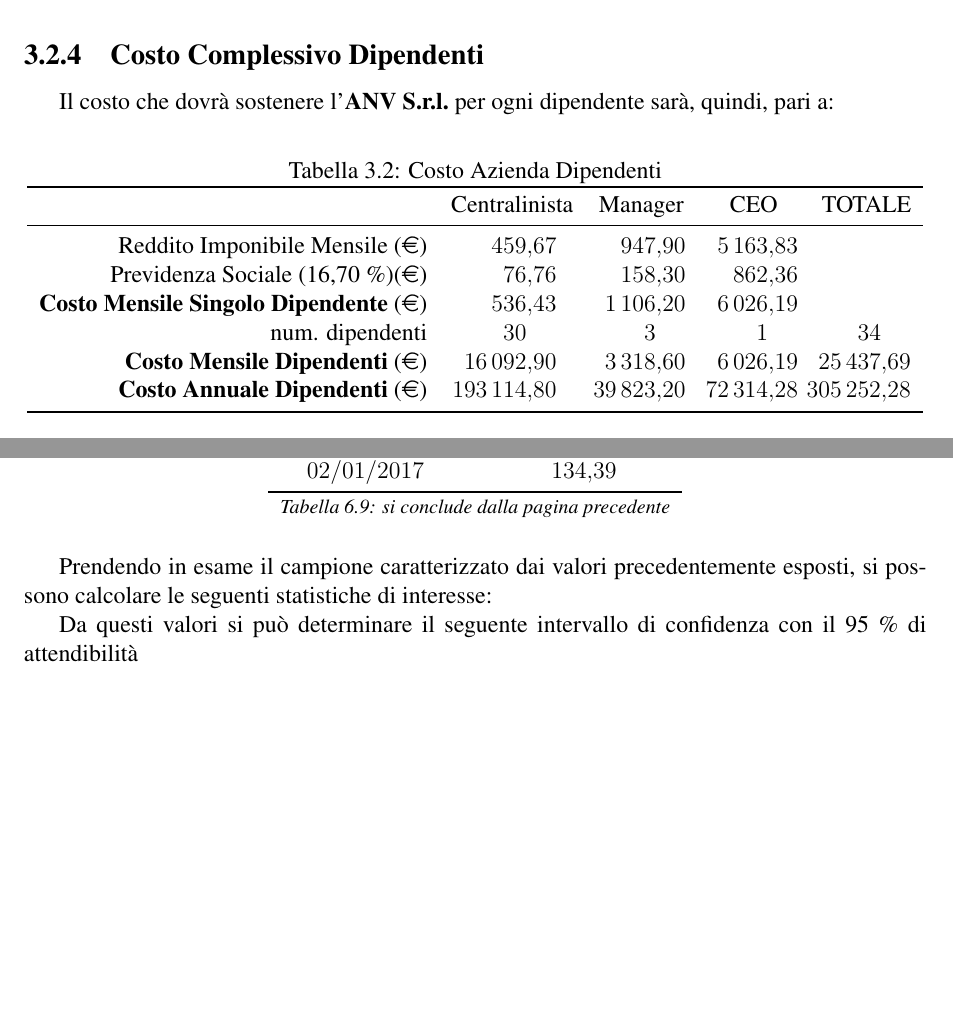
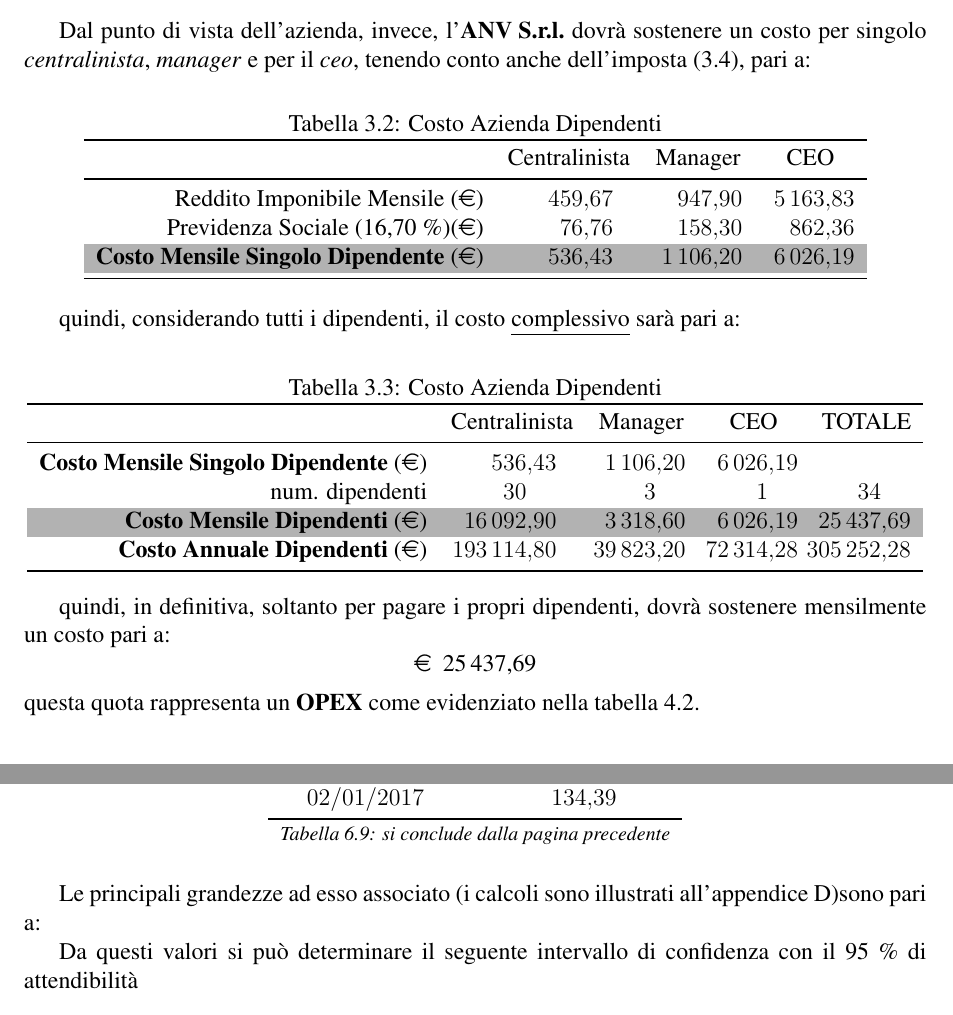
Before and after one commit to alexiey91/ATEP, a LaTeX document (Relazione/Relazione_Progetto.tex, which reads Relazione/analisi_rischi_tassocambio.tex, Relazione/sistema_fiscale_albania.tex): two parts of pages 13 and 31 of 43 before the commit and two parts of pages 12 and 31 of 43 after it, joined at a grey line, cut at the place of the change, the shorter picture padded with empty space. Compiled offline with pdfLaTeX.

Commit message:
Descrizione Rischi

```diff
--- a/Relazione/analisi_rischi_tassocambio.tex
+++ b/Relazione/analisi_rischi_tassocambio.tex
@@ -179,8 +181,7 @@ si conclude dalla pagina precedente} \\
 	\makebox[3cm][c]{$01/01/2017$} & 134,95\\
 	\makebox[3cm][c]{$02/01/2017$} & 134,39\\
 \end{longtable}
-
-Prendendo in esame il campione caratterizzato dai valori precedentemente esposti, si possono calcolare le seguenti statistiche di interesse:
+Le principali grandezze ad esso associato (i calcoli sono illustrati all'appendice \ref{sec:stimatori_tasso_cambio})sono pari a:
 
 \begin{savenotes}
 \begin{table}[htb]
--- a/Relazione/sistema_fiscale_albania.tex
+++ b/Relazione/sistema_fiscale_albania.tex
@@ -111,7 +111,44 @@ quota \: ceo & = & (5\thinspace 163,83-952,31) \cdot 0,23 + 95,23 \nonumber \\
 					 & = & 1\thinspace 063,8796 \: \mbox{\euro} \: \simeq 1\thinspace 063,88 \: \mbox{\euro}
 \end{eqnarray}
 
+Dal punto di vista dell'azienda, invece, l'\textbf{\ac{ANV S.r.l.}} dovrà sostenere un costo per singolo \textit{centralinista}, \textit{manager} e per il \textit{ceo}, tenendo conto anche dell'imposta (\ref{eq:quota_issh_dip_azienda}), pari a:
+\begin{savenotes}
+\begin{table}[htb]
+\centering
+ \caption{Costo Azienda Dipendenti}
+ \begin{tabular}{rD{,}{,}{5.2}D{,}{,}{5.2}D{,}{,}{5.2}}
+ \toprule
+ 	& \multicolumn{1}{c}{Centralinista} & \multicolumn{1}{c}{Manager} & \multicolumn{1}{c}{CEO} \\
+ \midrule
+ 	Reddito Imponibile Mensile (\euro)& 459,67 & 947,90 & 5\thinspace 163,83 \\
+	Previdenza Sociale (16,70 \%)(\euro) & 76,76 & 158,30 & 862,36 \\
+	\rowcolor[gray]{.7}\textbf{Costo Mensile Singolo Dipendente} (\euro) & 536,43 & 1\thinspace 106,20 & 6\thinspace 026,19 \\
+ \bottomrule
+ \end{tabular}
+\end{table}
+\end{savenotes}
 
+quindi, considerando tutti i dipendenti, il costo \underline{complessivo} sarà pari a:
+\begin{savenotes}
+\begin{table}[htb]
+\centering
+ \caption{Costo Azienda Dipendenti}
+ \begin{tabular}{rD{,}{,}{5.2}D{,}{,}{5.2}D{,}{,}{5.2}D{,}{,}{5.2}}
+ \toprule
+ 	& \multicolumn{1}{c}{Centralinista} & \multicolumn{1}{c}{Manager} & \multicolumn{1}{c}{CEO} & \multicolumn{1}{c}{TOTALE} \\
+ \midrule
+	\textbf{Costo Mensile Singolo Dipendente} (\euro) & 536,43 & 1\thinspace 106,20 & 6\thinspace 026,19 & \\
+	num. dipendenti & 30 & 3 & 1 & 34 \\
+	\rowcolor[gray]{.7}\textbf{Costo Mensile Dipendenti} (\euro) & 16\thinspace 092,90 & 3\thinspace 318,60 & 6\thinspace 026,19 & 25\thinspace 437,69\\
+	\textbf{Costo Annuale Dipendenti} (\euro) & 193\thinspace 114,80 & 39\thinspace 823,20 & 72\thinspace 314,28 & 305\thinspace 252,28\\
+ \bottomrule
+ \end{tabular}
+\end{table}
+\end{savenotes}
+
+quindi, in definitiva, soltanto per pagare i propri dipendenti,  dovrà sostenere mensilmente un costo pari a:
+\[ \mbox{\euro \: 25\thinspace 437,69}\]
+questa quota rappresenta un \textbf{OPEX} come evidenziato nella tabella \ref{table:opex}.
 \section[Persone Giuridiche]{Persone Giuridiche}
 Una persona giuridica, ovvero un ente il cui ordinamento giuridico attribuisce la \textit{capacità giuridica} (diventando, quindi, un \textbf{soggetto di diritto}) è considerata come residente in Albania se ha una struttura permanente, la sede principale, o una sede per la reale gestione degli affari nel Paese.
 \subsection[IVA]{IVA}
@@ -142,24 +179,3 @@ Tutte le imprese che siano albanesi o straniere registrate ai fini \ac{IVA} sono
 La costituzione di una società a responsabilità in Albania non prevede restrizioni in merito al numero, alla cittadinanza o alla forma giuridica adottata dai soci.\newline
 La società a responsabilità limitata che andrà a formarsi, deve avere, necessariamente, la sede legale in Albania ed un capitale sociale minimo di $ALL \:\: 100 \: (\simeq \: \mbox{\euro\: 0,73})$ ed acquisirà la capacità giuridica solamente dopo la sua registrazione presso il Registro delle Imprese tenuto presso il \ac{QKB}\cite{qkr}.
 La registrazione presso il \ac{QKB} si svolge in 24 \: ore ad un costo di $ALL \:\: 100 \: (\simeq \: \mbox{\euro\: 0,73})$ comporta anche l'iscrizione della società presso l'\textit{Ufficio delle tasse}, all'\textit{Autorità di Sicurezza}, alla \textit{Previdenza Sociale} e all'\textit{Ispettorato del Lavoro}\cite{studio_palmeri}.
-
-\subsection[Costo Complessivo Dipendenti]{Costo Complessivo Dipendenti}
-Il costo che dovrà sostenere l'\textbf{\ac{ANV S.r.l.}} per ogni dipendente sarà, quindi, pari a:
-\begin{savenotes}
-\begin{table}[htb]
-\centering
- \caption{Costo Azienda Dipendenti}
- \begin{tabular}{rD{,}{,}{5.2}D{,}{,}{5.2}D{,}{,}{5.2}D{,}{,}{5.2}}
- \toprule
- 	& \multicolumn{1}{c}{Centralinista} & \multicolumn{1}{c}{Manager} & \multicolumn{1}{c}{CEO} & \multicolumn{1}{c}{TOTALE} \\
- \midrule
- 	Reddito Imponibile Mensile (\euro)& 459,67 & 947,90 & 5\thinspace 163,83 & \\
-	Previdenza Sociale (16,70 \%)(\euro) & 76,76 & 158,30 & 862,36 & \\
-	\textbf{Costo Mensile Singolo Dipendente} (\euro) & 536,43 & 1\thinspace 106,20 & 6\thinspace 026,19 & \\
-	num. dipendenti & 30 & 3 & 1 & 34 \\
-	\textbf{Costo Mensile Dipendenti} (\euro) & 16\thinspace 092,90 & 3\thinspace 318,60 & 6\thinspace 026,19 & 25\thinspace 437,69\\
-	\textbf{Costo Annuale Dipendenti} (\euro) & 193\thinspace 114,80 & 39\thinspace 823,20 & 72\thinspace 314,28 & 305\thinspace 252,28\\
- \bottomrule
- \end{tabular}
-\end{table}
-\end{savenotes}
```
Also changed, not shown: Relazione/analisi_VAN.tex (+1 -1 lines), Relazione/analisi_guadagni.tex (+1 -1 lines), Relazione/analisi_rischi_malattiadipendenti.tex (+6 -5 lines), Relazione/appendici_calcolo_stimatori_malattie_dipendenti.tex (+51 -0 lines), Relazione/Relazione_Progetto.pdf, Relazione/analisi_rischi_tassocambio.tex (2 more changed lines), Relazione/sistema_fiscale_albania.tex (4 more changed lines), 5 other files.
